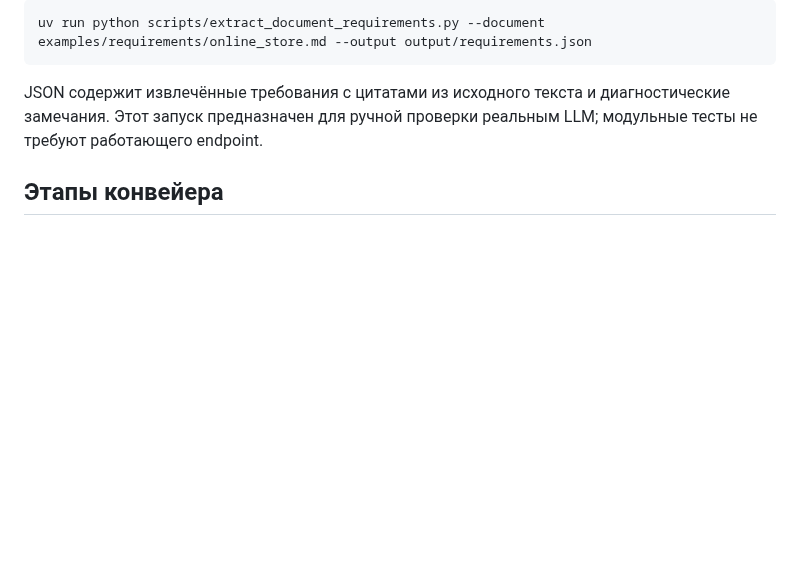
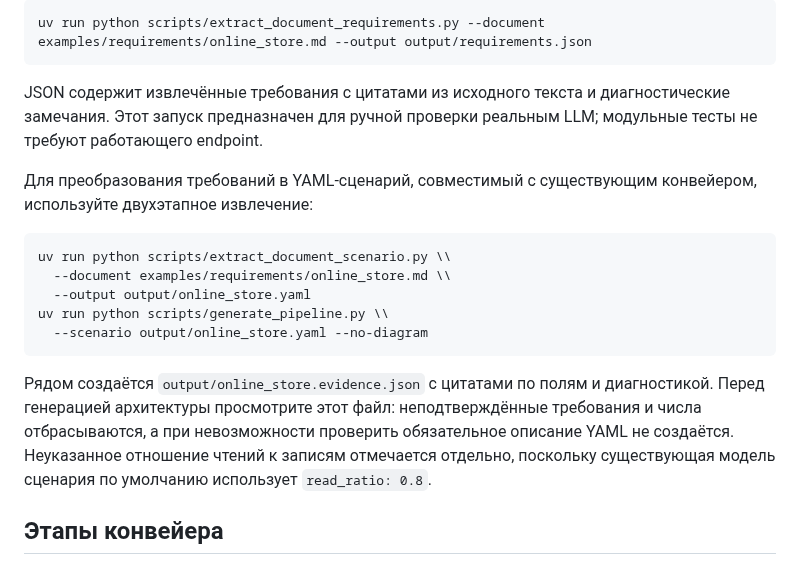
Before and after one commit to Volodya1000/AutoSystemDesign, a Markdown page: README.md, the part around the change. Rendered like a GitHub page; blank space fills up the shorter version.

Commit message:
docs: document source-grounded scenario generation workflow

````diff
--- a/README.md
+++ b/README.md
@@ -63,6 +63,23 @@ JSON содержит извлечённые требования с цитат
 замечания. Этот запуск предназначен для ручной проверки реальным LLM; модульные тесты
 не требуют работающего endpoint.
 
+Для преобразования требований в YAML-сценарий, совместимый с существующим конвейером,
+используйте двухэтапное извлечение:
+
+```bash
+uv run python scripts/extract_document_scenario.py \\
+  --document examples/requirements/online_store.md \\
+  --output output/online_store.yaml
+uv run python scripts/generate_pipeline.py \\
+  --scenario output/online_store.yaml --no-diagram
+```
+
+Рядом создаётся `output/online_store.evidence.json` с цитатами по полям и диагностикой.
+Перед генерацией архитектуры просмотрите этот файл: неподтверждённые требования и
+числа отбрасываются, а при невозможности проверить обязательное описание YAML не
+создаётся. Неуказанное отношение чтений к записям отмечается отдельно, поскольку
+существующая модель сценария по умолчанию использует `read_ratio: 0.8`.
+
 ## Этапы конвейера
 
 1. **C4**: генерация и проверка графа архитектуры.
````
